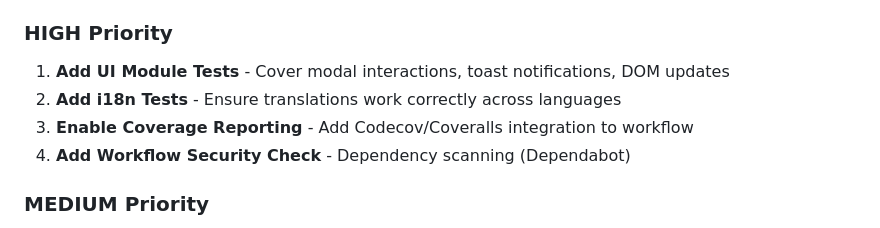
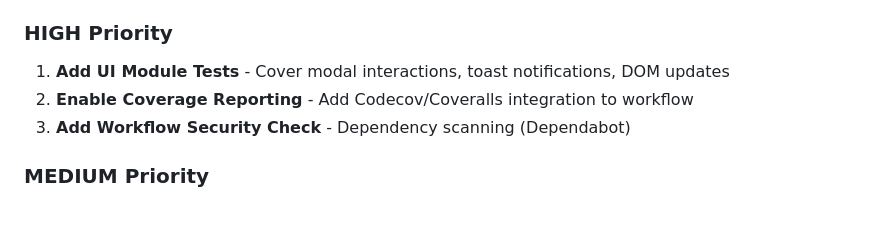
Before and after one commit to jhoelzl/klimaticket-rechner, a Markdown page: TEST_ANALYSIS.md, the part around one of its changes. Drawn GitHub-style.

```diff
--- a/TEST_ANALYSIS.md
+++ b/TEST_ANALYSIS.md
@@ -96,9 +97,8 @@ Tests 5-7 are somewhat repetitive:
 
 ### HIGH Priority
 1. **Add UI Module Tests** - Cover modal interactions, toast notifications, DOM updates
-2. **Add i18n Tests** - Ensure translations work correctly across languages
-3. **Enable Coverage Reporting** - Add Codecov/Coveralls integration to workflow
-4. **Add Workflow Security Check** - Dependency scanning (Dependabot)
+2. **Enable Coverage Reporting** - Add Codecov/Coveralls integration to workflow
+3. **Add Workflow Security Check** - Dependency scanning (Dependabot)
 
 ### MEDIUM Priority
 5. **Add Export Module Tests** - JSON/CSV export verification
```
Also changed, not shown: other parts of TEST_ANALYSIS.md (+17 -16 lines).
